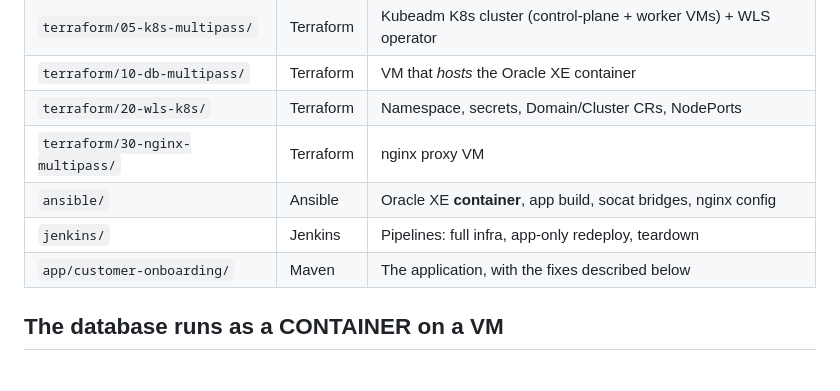
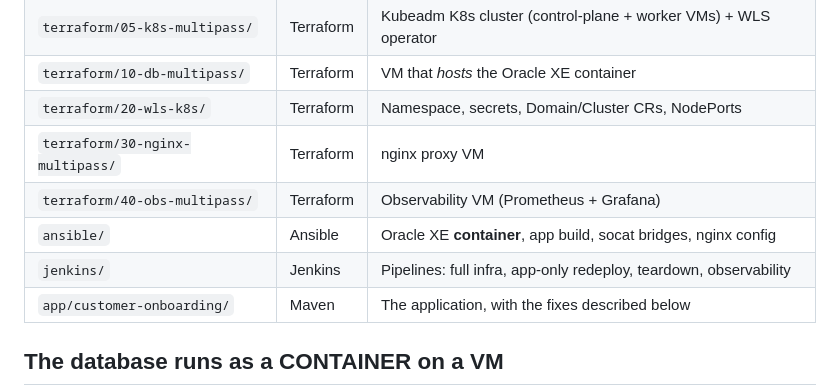
Before and after one commit to prasadgujar22/iac_demo, a Markdown page: README.md, the part around one of its changes. GitHub-like rendering.

```diff
--- a/README.md
+++ b/README.md
@@ -39,8 +39,9 @@ Only the LAN entry point needs a bridge, because Multipass VMs are NAT'd.
 | `terraform/10-db-multipass/` | Terraform | VM that *hosts* the Oracle XE container |
 | `terraform/20-wls-k8s/` | Terraform | Namespace, secrets, Domain/Cluster CRs, NodePorts |
 | `terraform/30-nginx-multipass/` | Terraform | nginx proxy VM |
+| `terraform/40-obs-multipass/` | Terraform | Observability VM (Prometheus + Grafana) |
 | `ansible/` | Ansible | Oracle XE **container**, app build, socat bridges, nginx config |
-| `jenkins/` | Jenkins | Pipelines: full infra, app-only redeploy, teardown |
+| `jenkins/` | Jenkins | Pipelines: full infra, app-only redeploy, teardown, observability |
 | `app/customer-onboarding/` | Maven | The application, with the fixes described below |
 
 ## The database runs as a CONTAINER on a VM
```
Also changed, not shown: other parts of README.md (+75 -0 lines).
